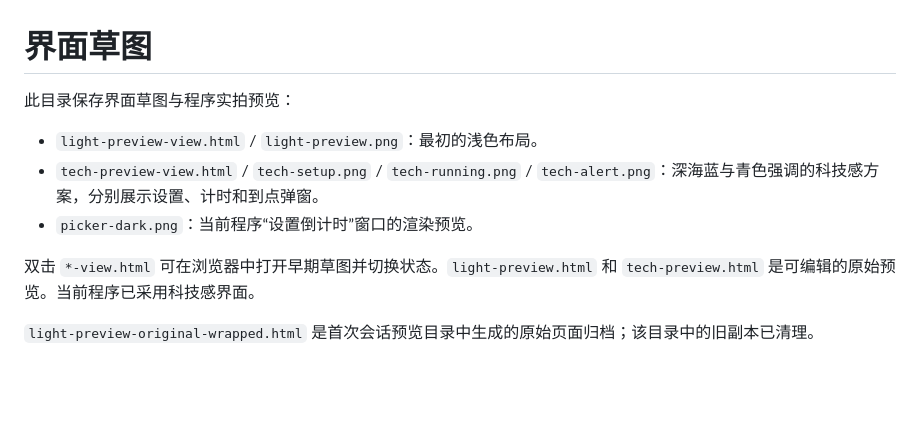
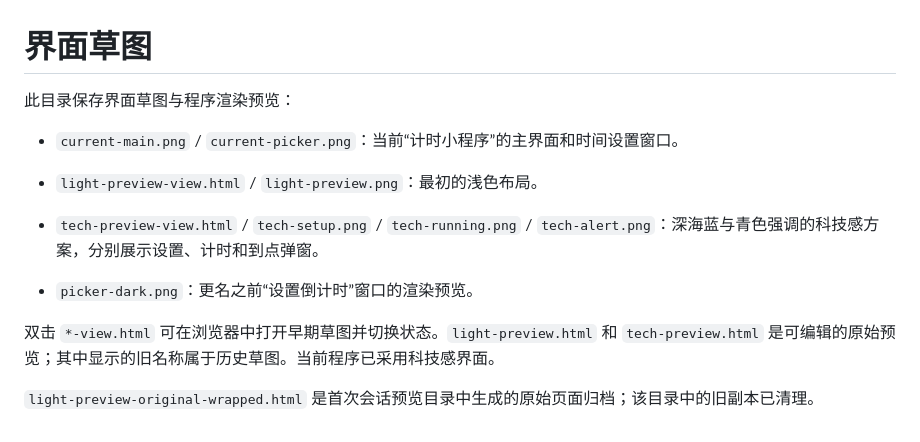
Before and after one commit to jzn2202/-, a Markdown page: design/README.md, the part around the change. Rendered like a GitHub page; blank space fills up the shorter version.

```diff
--- a/design/README.md
+++ b/design/README.md
@@ -1,11 +1,13 @@
 # 界面草图
 
-此目录保存界面草图与程序实拍预览：
+此目录保存界面草图与程序渲染预览：
+
+- `current-main.png` / `current-picker.png`：当前“计时小程序”的主界面和时间设置窗口。
 
 - `light-preview-view.html` / `light-preview.png`：最初的浅色布局。
 - `tech-preview-view.html` / `tech-setup.png` / `tech-running.png` / `tech-alert.png`：深海蓝与青色强调的科技感方案，分别展示设置、计时和到点弹窗。
-- `picker-dark.png`：当前程序“设置倒计时”窗口的渲染预览。
+- `picker-dark.png`：更名之前“设置倒计时”窗口的渲染预览。
 
-双击 `*-view.html` 可在浏览器中打开早期草图并切换状态。`light-preview.html` 和 `tech-preview.html` 是可编辑的原始预览。当前程序已采用科技感界面。
+双击 `*-view.html` 可在浏览器中打开早期草图并切换状态。`light-preview.html` 和 `tech-preview.html` 是可编辑的原始预览；其中显示的旧名称属于历史草图。当前程序已采用科技感界面。
 
 `light-preview-original-wrapped.html` 是首次会话预览目录中生成的原始页面归档；该目录中的旧副本已清理。
```
Also changed, not shown: README.md (+42 -12 lines), docs/需求与方案.md (+2 -2 lines), design/current-main.png (added), design/current-picker.png (added), 3 other files.
